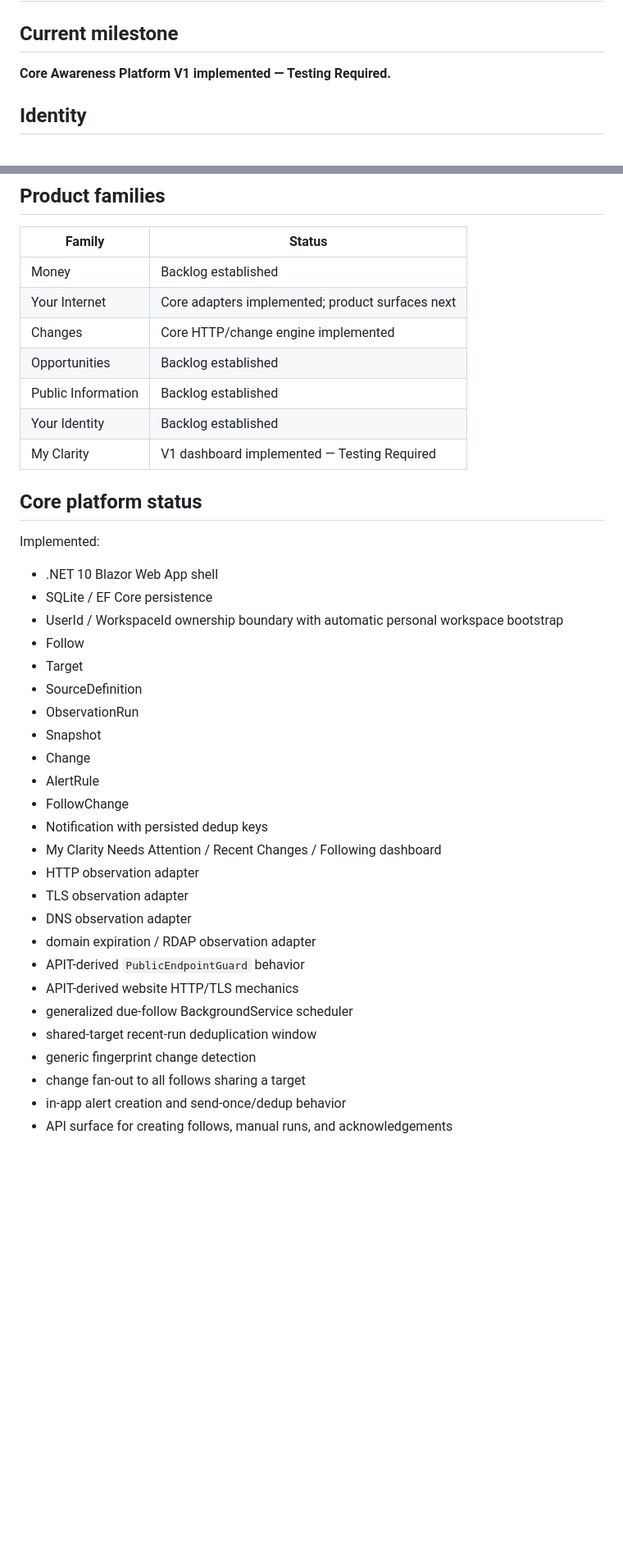
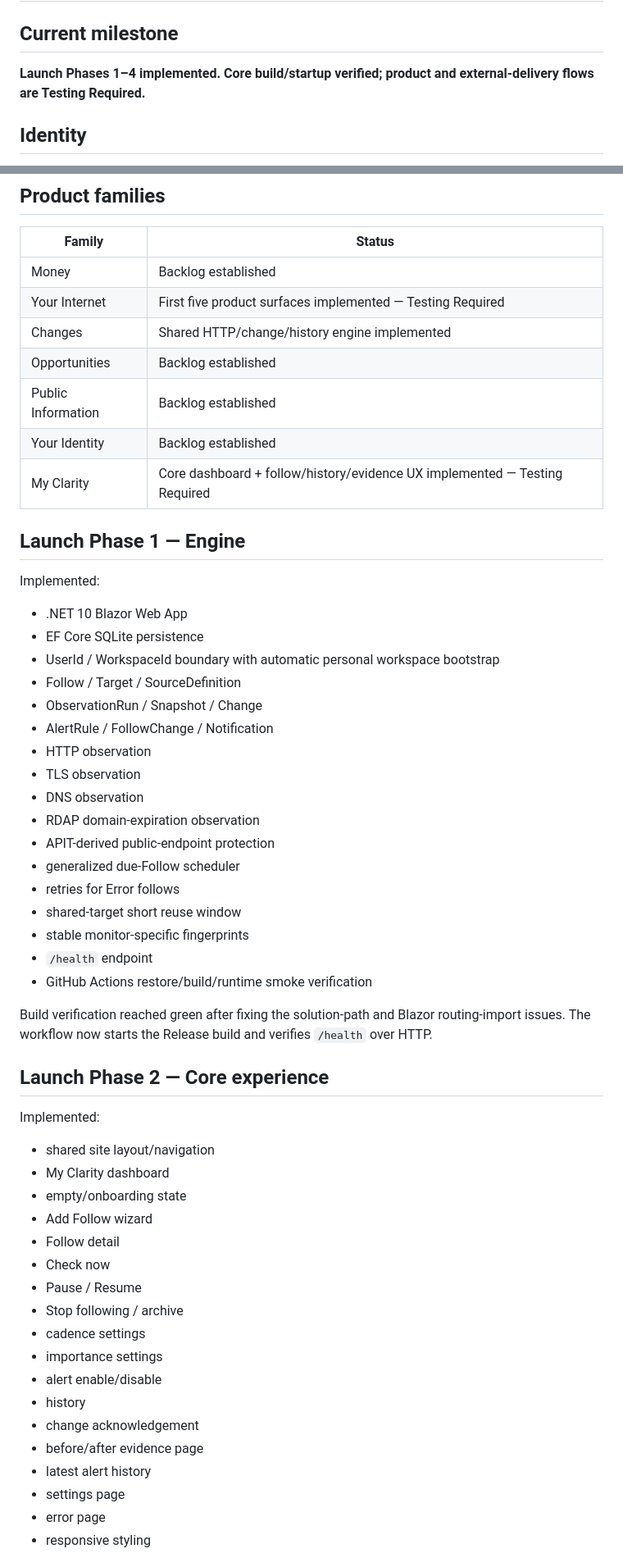
Before and after one commit to JeremiahHaney/clarity-belongs, a Markdown page: portfolio/status.md, 2 parts joined by grey strips. Shown at 82% size. Drawn GitHub-style; blank space fills up the shorter version.

Commit message:
Advance Clarity through launch phase 4

```diff
--- a/portfolio/status.md
+++ b/portfolio/status.md
@@ -2,7 +2,7 @@
 
 ## Current milestone
 
-**Core Awareness Platform V1 implemented — Testing Required.**
+**Launch Phases 1–4 implemented. Core build/startup verified; product and external-delivery flows are Testing Required.**
 
 ## Identity
 
@@ -17,39 +17,57 @@
 | Family | Status |
 |---|---|
 | Money | Backlog established |
-| Your Internet | Core adapters implemented; product surfaces next |
-| Changes | Core HTTP/change engine implemented |
+| Your Internet | First five product surfaces implemented — Testing Required |
+| Changes | Shared HTTP/change/history engine implemented |
 | Opportunities | Backlog established |
 | Public Information | Backlog established |
 | Your Identity | Backlog established |
-| My Clarity | V1 dashboard implemented — Testing Required |
+| My Clarity | Core dashboard + follow/history/evidence UX implemented — Testing Required |
 
-## Core platform status
+## Launch Phase 1 — Engine
 
 Implemented:
 
-- .NET 10 Blazor Web App shell
-- SQLite / EF Core persistence
-- UserId / WorkspaceId ownership boundary with automatic personal workspace bootstrap
-- Follow
-- Target
-- SourceDefinition
-- ObservationRun
-- Snapshot
-- Change
-- AlertRule
-- FollowChange
-- Notification with persisted dedup keys
-- My Clarity Needs Attention / Recent Changes / Following dashboard
-- HTTP observation adapter
-- TLS observation adapter
-- DNS observation adapter
-- domain expiration / RDAP observation adapter
-- APIT-derived `PublicEndpointGuard` behavior
-- APIT-derived website HTTP/TLS mechanics
-- generalized due-follow BackgroundService scheduler
-- shared-target recent-run deduplication window
-- generic fingerprint change detection
-- change fan-out to all follows sharing a target
-- in-app alert creation and send-once/dedup behavior
-- API surface for creating follows, manual runs, and acknowledgements
+- .NET 10 Blazor Web App
+- EF Core SQLite persistence
+- UserId / WorkspaceId boundary with automatic personal workspace bootstrap
+- Follow / Target / SourceDefinition
+- ObservationRun / Snapshot / Change
+- AlertRule / FollowChange / Notification
+- HTTP observation
+- TLS observation
+- DNS observation
+- RDAP domain-expiration observation
+- APIT-derived public-endpoint protection
+- generalized due-Follow scheduler
+- retries for Error follows
+- shared-target short reuse window
+- stable monitor-specific fingerprints
+- `/health` endpoint
+- GitHub Actions restore/build/runtime smoke verification
+
+Build verification reached green after fixing the solution-path and Blazor routing-import issues. The workflow now starts the Release build and verifies `/health` over HTTP.
+
+## Launch Phase 2 — Core experience
+
+Implemented:
+
+- shared site layout/navigation
+- My Clarity dashboard
+- empty/onboarding state
+- Add Follow wizard
+- Follow detail
+- Check now
+- Pause / Resume
+- Stop following / archive
+- cadence settings
+- importance settings
+- alert enable/disable
+- history
+- change acknowledgement
+- before/after evidence page
+- latest alert history
+- settings page
+- error page
+- responsive styling
+
```
Also changed, not shown: other parts of portfolio/status.md (+58 -17 lines).
